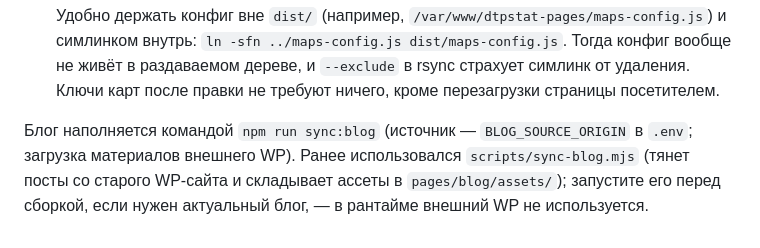
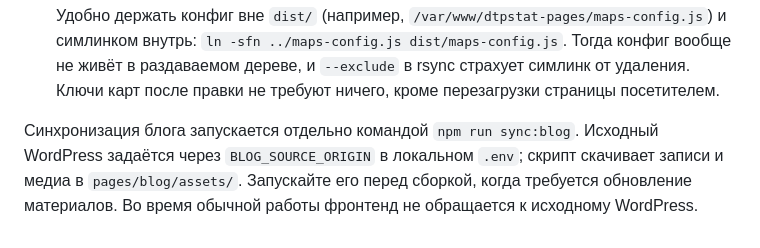
Before and after one commit to dtpstat/website-frontend-mask, a Markdown page: README.md, the part around the change. GitHub-like rendering.

Commit message:
docs: clarify optional blog sync from configured source

```diff
--- a/README.md
+++ b/README.md
@@ -127,6 +127,8 @@ Cloudflare Pages и SSH-зеркало настраиваются в локал
    от удаления. Ключи карт после правки не требуют ничего, кроме перезагрузки
    страницы посетителем.
 
-Блог наполняется командой `npm run sync:blog` (источник — `BLOG_SOURCE_ORIGIN` в `.env`; загрузка материалов внешнего WP). Ранее использовался `scripts/sync-blog.mjs` (тянет посты со старого WP-сайта
-и складывает ассеты в `pages/blog/assets/`); запустите его перед сборкой, если нужен
-актуальный блог, — в рантайме внешний WP не используется.
+Синхронизация блога запускается отдельно командой `npm run sync:blog`.
+Исходный WordPress задаётся через `BLOG_SOURCE_ORIGIN` в локальном `.env`;
+скрипт скачивает записи и медиа в `pages/blog/assets/`. Запускайте его
+перед сборкой, когда требуется обновление материалов. Во время обычной
+работы фронтенд не обращается к исходному WordPress.
```
